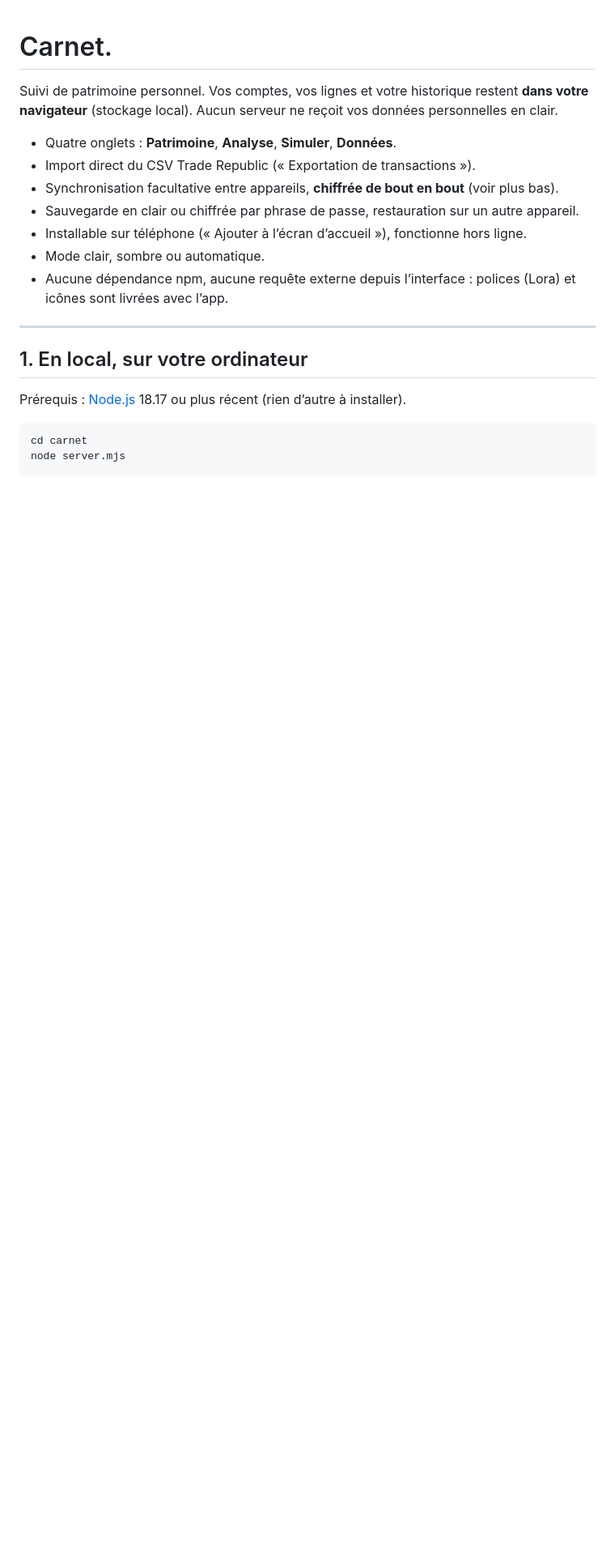
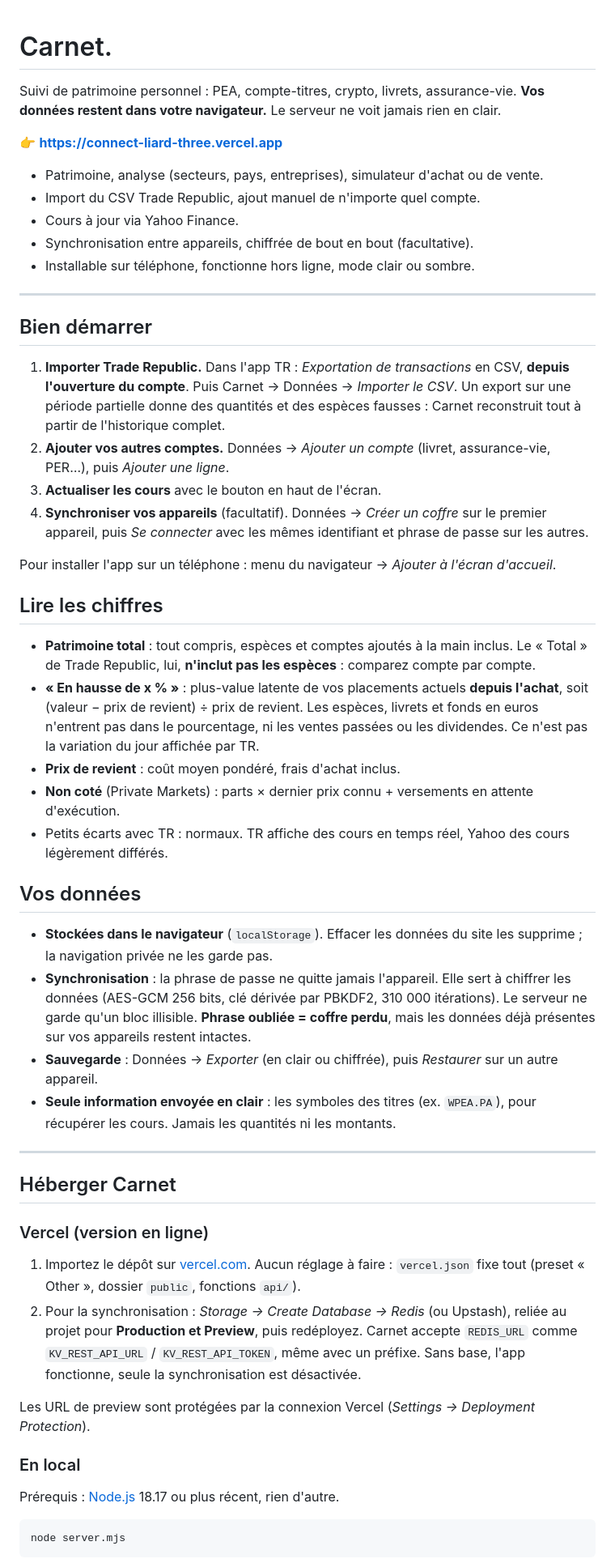
Before and after one commit to vaylonn/connect, a Markdown page: README.md, the part around one of its changes. Shown at 81% size. GitHub-like rendering; blank space fills up the shorter version.

Commit message:
README simplifié et à jour (prod, synchro, lecture des chiffres, hébergement)
Co-Authored-By: Claude Opus 5.5 <noreply@anthropic.com>

````diff
--- a/README.md
+++ b/README.md
@@ -1,23 +1,63 @@
 # Carnet.
 
-Suivi de patrimoine personnel. Vos comptes, vos lignes et votre historique restent **dans votre navigateur** (stockage local). Aucun serveur ne reçoit vos données personnelles en clair.
+Suivi de patrimoine personnel : PEA, compte-titres, crypto, livrets, assurance-vie.
+**Vos données restent dans votre navigateur.** Le serveur ne voit jamais rien en clair.
 
-- Quatre onglets : **Patrimoine**, **Analyse**, **Simuler**, **Données**.
-- Import direct du CSV Trade Republic (« Exportation de transactions »).
-- Synchronisation facultative entre appareils, **chiffrée de bout en bout** (voir plus bas).
-- Sauvegarde en clair ou chiffrée par phrase de passe, restauration sur un autre appareil.
-- Installable sur téléphone (« Ajouter à l’écran d’accueil »), fonctionne hors ligne.
-- Mode clair, sombre ou automatique.
-- Aucune dépendance npm, aucune requête externe depuis l’interface : polices (Lora) et icônes sont livrées avec l’app.
+👉 **https://connect-liard-three.vercel.app**
+
+- Patrimoine, analyse (secteurs, pays, entreprises), simulateur d'achat ou de vente.
+- Import du CSV Trade Republic, ajout manuel de n'importe quel compte.
+- Cours à jour via Yahoo Finance.
+- Synchronisation entre appareils, chiffrée de bout en bout (facultative).
+- Installable sur téléphone, fonctionne hors ligne, mode clair ou sombre.
 
 ---
 
-## 1. En local, sur votre ordinateur
+## Bien démarrer
 
-Prérequis : [Node.js](https://nodejs.org) 18.17 ou plus récent (rien d’autre à installer).
+1. **Importer Trade Republic.** Dans l'app TR : *Exportation de transactions* en CSV, **depuis l'ouverture du compte**. Puis Carnet → Données → *Importer le CSV*.
+   Un export sur une période partielle donne des quantités et des espèces fausses : Carnet reconstruit tout à partir de l'historique complet.
+2. **Ajouter vos autres comptes.** Données → *Ajouter un compte* (livret, assurance-vie, PER…), puis *Ajouter une ligne*.
+3. **Actualiser les cours** avec le bouton en haut de l'écran.
+4. **Synchroniser vos appareils** (facultatif). Données → *Créer un coffre* sur le premier appareil, puis *Se connecter* avec les mêmes identifiant et phrase de passe sur les autres.
+
+Pour installer l'app sur un téléphone : menu du navigateur → *Ajouter à l'écran d'accueil*.
+
+## Lire les chiffres
+
+- **Patrimoine total** : tout compris, espèces et comptes ajoutés à la main inclus.
+  Le « Total » de Trade Republic, lui, **n'inclut pas les espèces** : comparez compte par compte.
+- **« En hausse de x % »** : plus-value latente de vos placements actuels **depuis l'achat**, soit (valeur − prix de revient) ÷ prix de revient.
+  Les espèces, livrets et fonds en euros n'entrent pas dans le pourcentage, ni les ventes passées ou les dividendes. Ce n'est pas la variation du jour affichée par TR.
+- **Prix de revient** : coût moyen pondéré, frais d'achat inclus.
+- **Non coté** (Private Markets) : parts × dernier prix connu + versements en attente d'exécution.
+- Petits écarts avec TR : normaux. TR affiche des cours en temps réel, Yahoo des cours légèrement différés.
+
+## Vos données
+
+- **Stockées dans le navigateur** (`localStorage`). Effacer les données du site les supprime ; la navigation privée ne les garde pas.
+- **Synchronisation** : la phrase de passe ne quitte jamais l'appareil. Elle sert à chiffrer les données (AES-GCM 256 bits, clé dérivée par PBKDF2, 310 000 itérations). Le serveur ne garde qu'un bloc illisible.
+  **Phrase oubliée = coffre perdu**, mais les données déjà présentes sur vos appareils restent intactes.
+- **Sauvegarde** : Données → *Exporter* (en clair ou chiffrée), puis *Restaurer* sur un autre appareil.
+- **Seule information envoyée en clair** : les symboles des titres (ex. `WPEA.PA`), pour récupérer les cours. Jamais les quantités ni les montants.
+
+---
+
+## Héberger Carnet
+
+### Vercel (version en ligne)
+
+1. Importez le dépôt sur [vercel.com](https://vercel.com). Aucun réglage à faire : `vercel.json` fixe tout (preset « Other », dossier `public`, fonctions `api/`).
+2. Pour la synchronisation : *Storage → Create Database → Redis* (ou Upstash), reliée au projet pour **Production et Preview**, puis redéployez.
+   Carnet accepte `REDIS_URL` comme `KV_REST_API_URL` / `KV_REST_API_TOKEN`, même avec un préfixe. Sans base, l'app fonctionne, seule la synchronisation est désactivée.
+
+Les URL de preview sont protégées par la connexion Vercel (*Settings → Deployment Protection*).
+
+### En local
+
+Prérequis : [Node.js](https://nodejs.org) 18.17 ou plus récent, rien d'autre.
 
 ```bash
-cd carnet
 node server.mjs
 ```
 
````
Also changed, not shown: other parts of README.md (+31 -123 lines).
